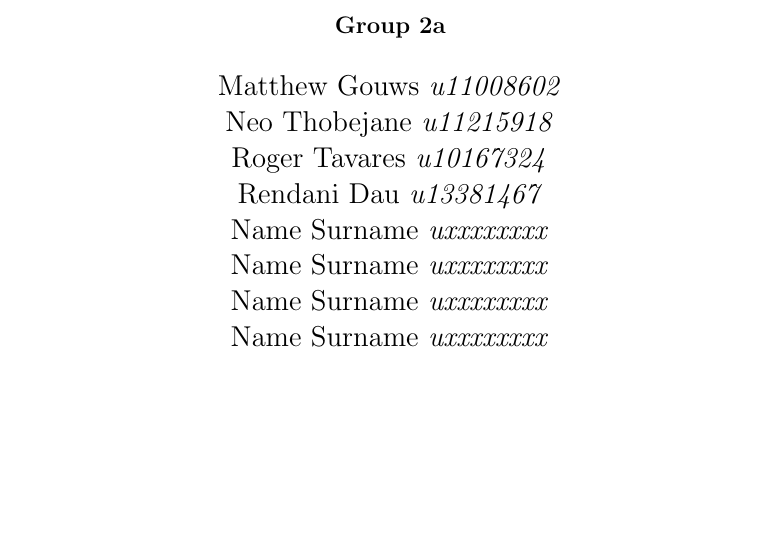
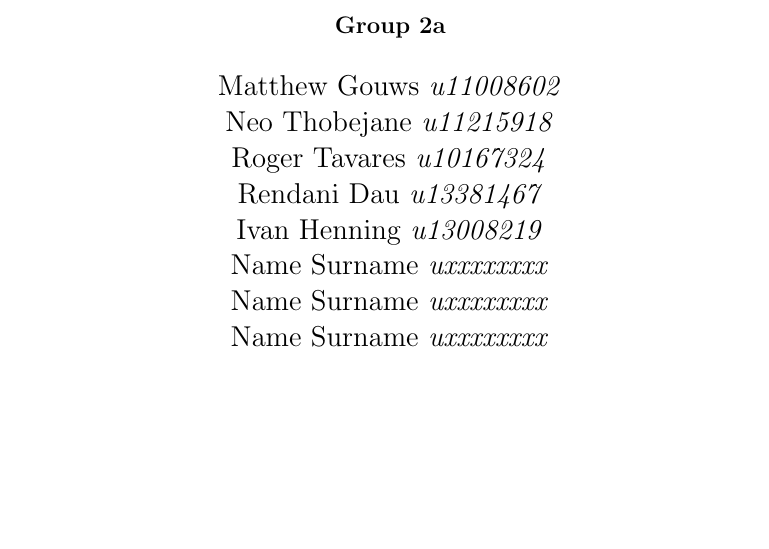
Before and after one commit to MatthewGouws/COS301_2a, a LaTeX document (TeX_Layout/Functional.tex, which reads TeX_Layout/titlepage.tex): part of page 1 of 6, cut so that both start at the same text. Compiled offline with pdfLaTeX.

Commit message:
Update titlepage.tex

```diff
--- a/TeX_Layout/titlepage.tex
+++ b/TeX_Layout/titlepage.tex
@@ -16,7 +16,7 @@
 			Neo Thobejane \emph{u11215918} \newline
 			Roger Tavares \emph{u10167324} \newline
 			Rendani Dau \emph{u13381467} \newline
-			Name Surname \emph{uxxxxxxxx} \newline
+			Ivan Henning \emph{u13008219} \newline
 			Name Surname \emph{uxxxxxxxx} \newline
 			Name Surname \emph{uxxxxxxxx} \newline
 			Name Surname \emph{uxxxxxxxx} \newline
```
